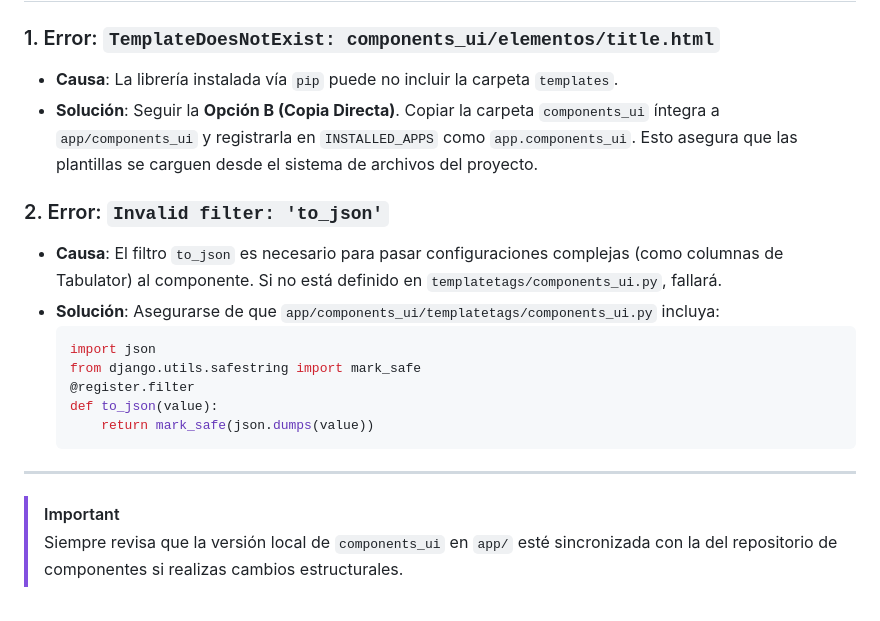
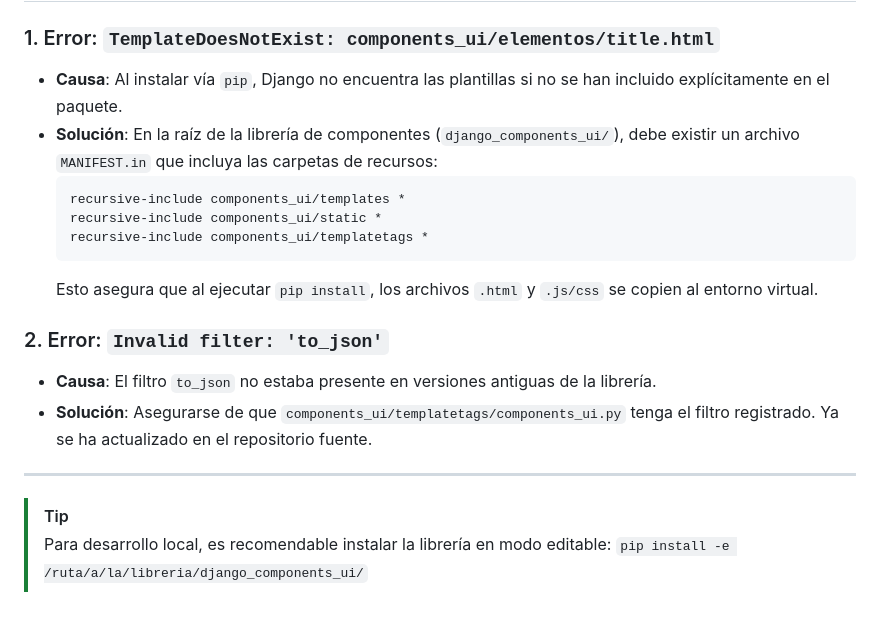
Before and after one commit to hernandezpalo83/porfolio, a Markdown page: COMPONENTS_AI_GUIDE.md, the part around the change. GitHub-like rendering.

````diff
--- a/COMPONENTS_AI_GUIDE.md
+++ b/COMPONENTS_AI_GUIDE.md
@@ -105,20 +105,20 @@ django-components-ui @ git+ssh://git@github.com/tu-usuario/tu-repo.git#subdirect
 ## Solución de Problemas (Troubleshooting)
 
 ### 1. Error: `TemplateDoesNotExist: components_ui/elementos/title.html`
-- **Causa**: La librería instalada vía `pip` puede no incluir la carpeta `templates`.
-- **Solución**: Seguir la **Opción B (Copia Directa)**. Copiar la carpeta `components_ui` íntegra a `app/components_ui` y registrarla en `INSTALLED_APPS` como `app.components_ui`. Esto asegura que las plantillas se carguen desde el sistema de archivos del proyecto.
+- **Causa**: Al instalar vía `pip`, Django no encuentra las plantillas si no se han incluido explícitamente en el paquete.
+- **Solución**: En la raíz de la librería de componentes (`django_components_ui/`), debe existir un archivo `MANIFEST.in` que incluya las carpetas de recursos:
+  ```text
+  recursive-include components_ui/templates *
+  recursive-include components_ui/static *
+  recursive-include components_ui/templatetags *
+  ```
+  Esto asegura que al ejecutar `pip install`, los archivos `.html` y `.js/css` se copien al entorno virtual.
 
 ### 2. Error: `Invalid filter: 'to_json'`
-- **Causa**: El filtro `to_json` es necesario para pasar configuraciones complejas (como columnas de Tabulator) al componente. Si no está definido en `templatetags/components_ui.py`, fallará.
-- **Solución**: Asegurarse de que `app/components_ui/templatetags/components_ui.py` incluya:
-  ```python
-  import json
-  from django.utils.safestring import mark_safe
-  @register.filter
-  def to_json(value):
-      return mark_safe(json.dumps(value))
-  ```
+- **Causa**: El filtro `to_json` no estaba presente en versiones antiguas de la librería.
+- **Solución**: Asegurarse de que `components_ui/templatetags/components_ui.py` tenga el filtro registrado. Ya se ha actualizado en el repositorio fuente.
 
 ---
-> [!IMPORTANT]
-> Siempre revisa que la versión local de `components_ui` en `app/` esté sincronizada con la del repositorio de componentes si realizas cambios estructurales.
+> [!TIP]
+> Para desarrollo local, es recomendable instalar la librería en modo editable:
+> `pip install -e /ruta/a/la/libreria/django_components_ui/`
````
Also changed, not shown: CORE_PROJECT_AI_GUIDE.md (+1 -1 lines).
